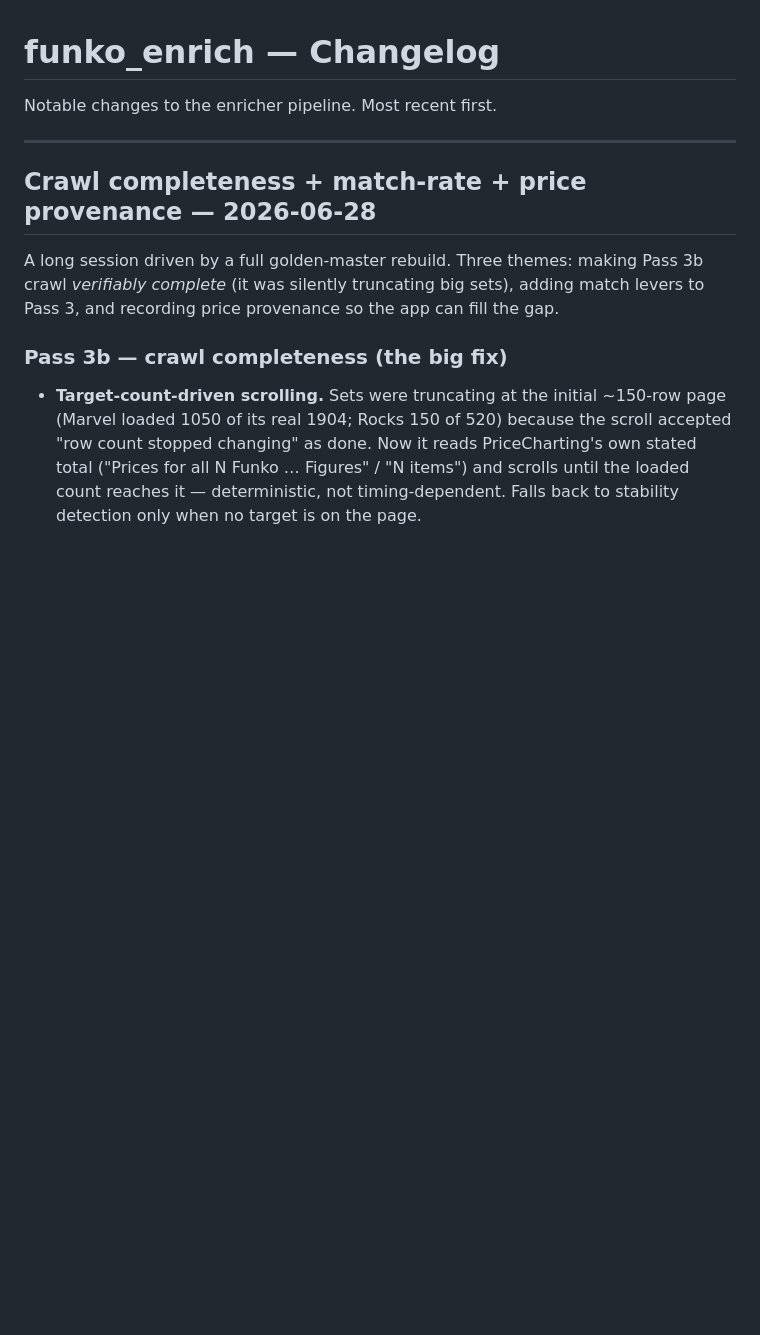
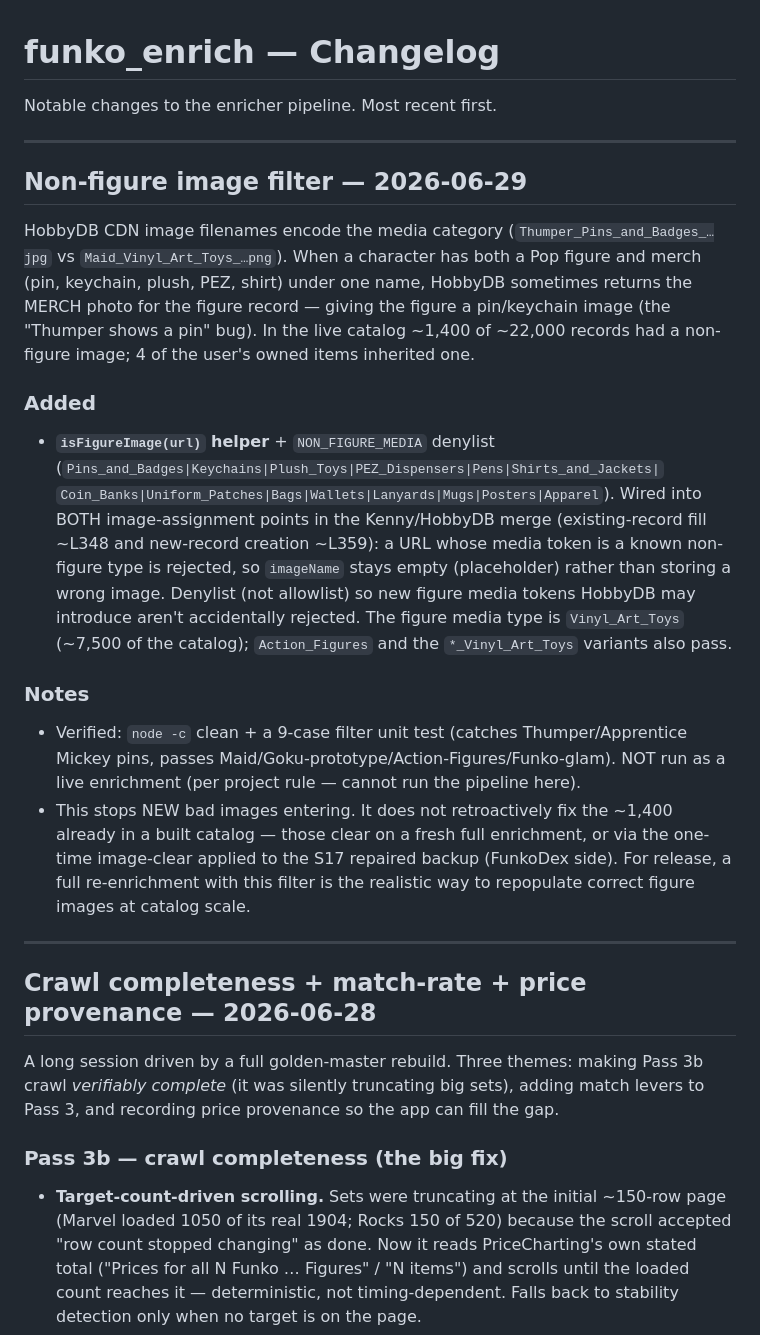
Before and after one commit to celticht32/funko_enrich, a Markdown page: CHANGELOG.md, the part around the change. Rendered like a GitHub page; blank space fills up the shorter version.

```diff
--- a/CHANGELOG.md
+++ b/CHANGELOG.md
@@ -1,6 +1,40 @@
 # funko_enrich — Changelog
 
 Notable changes to the enricher pipeline. Most recent first.
+
+---
+## Non-figure image filter — 2026-06-29
+
+HobbyDB CDN image filenames encode the media category
+(`Thumper_Pins_and_Badges_…jpg` vs `Maid_Vinyl_Art_Toys_…png`). When a character
+has both a Pop figure and merch (pin, keychain, plush, PEZ, shirt) under one name,
+HobbyDB sometimes returns the MERCH photo for the figure record — giving the figure
+a pin/keychain image (the "Thumper shows a pin" bug). In the live catalog ~1,400 of
+~22,000 records had a non-figure image; 4 of the user's owned items inherited one.
+
+### Added
+
+- **`isFigureImage(url)` helper** + `NON_FIGURE_MEDIA` denylist
+  (`Pins_and_Badges|Keychains|Plush_Toys|PEZ_Dispensers|Pens|Shirts_and_Jackets|`
+  `Coin_Banks|Uniform_Patches|Bags|Wallets|Lanyards|Mugs|Posters|Apparel`). Wired
+  into BOTH image-assignment points in the Kenny/HobbyDB merge (existing-record fill
+  ~L348 and new-record creation ~L359): a URL whose media token is a known
+  non-figure type is rejected, so `imageName` stays empty (placeholder) rather than
+  storing a wrong image. Denylist (not allowlist) so new figure media tokens HobbyDB
+  may introduce aren't accidentally rejected. The figure media type is
+  `Vinyl_Art_Toys` (~7,500 of the catalog); `Action_Figures` and the
+  `*_Vinyl_Art_Toys` variants also pass.
+
+### Notes
+
+- Verified: `node -c` clean + a 9-case filter unit test (catches Thumper/Apprentice
+  Mickey pins, passes Maid/Goku-prototype/Action-Figures/Funko-glam). NOT run as a
+  live enrichment (per project rule — cannot run the pipeline here).
+- This stops NEW bad images entering. It does not retroactively fix the ~1,400
+  already in a built catalog — those clear on a fresh full enrichment, or via the
+  one-time image-clear applied to the S17 repaired backup (FunkoDex side). For
+  release, a full re-enrichment with this filter is the realistic way to repopulate
+  correct figure images at catalog scale.
 
 ---
 ## Crawl completeness + match-rate + price provenance — 2026-06-28
```
Also changed, not shown: CLAUDE.md (+5 -1 lines), HANDOFF.md (+17 -1 lines).
